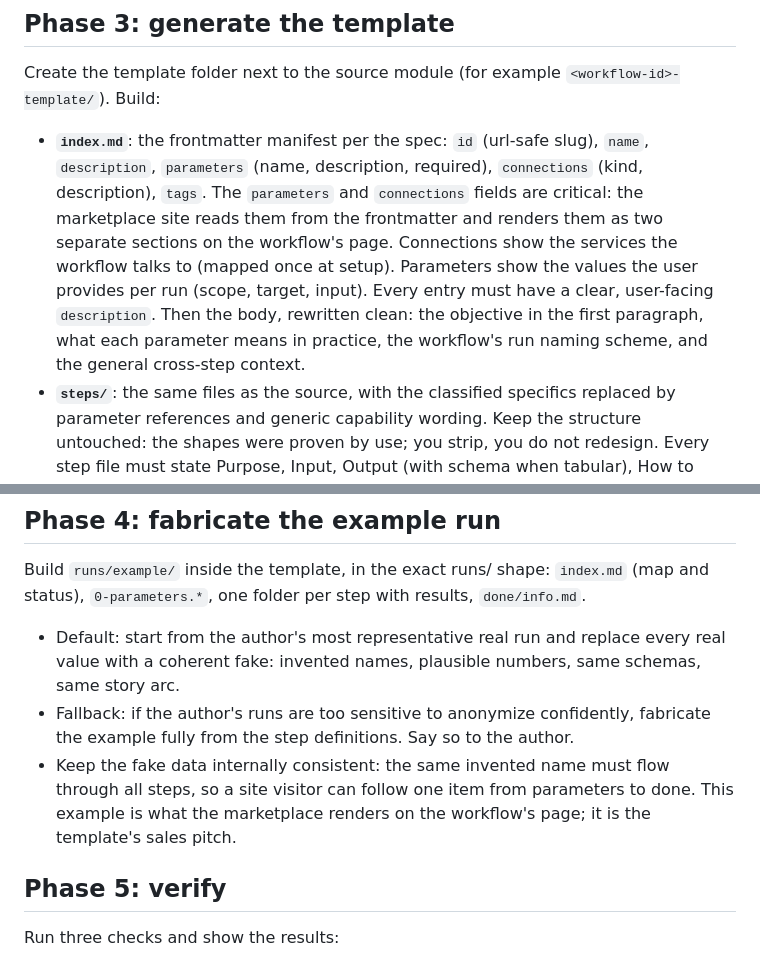
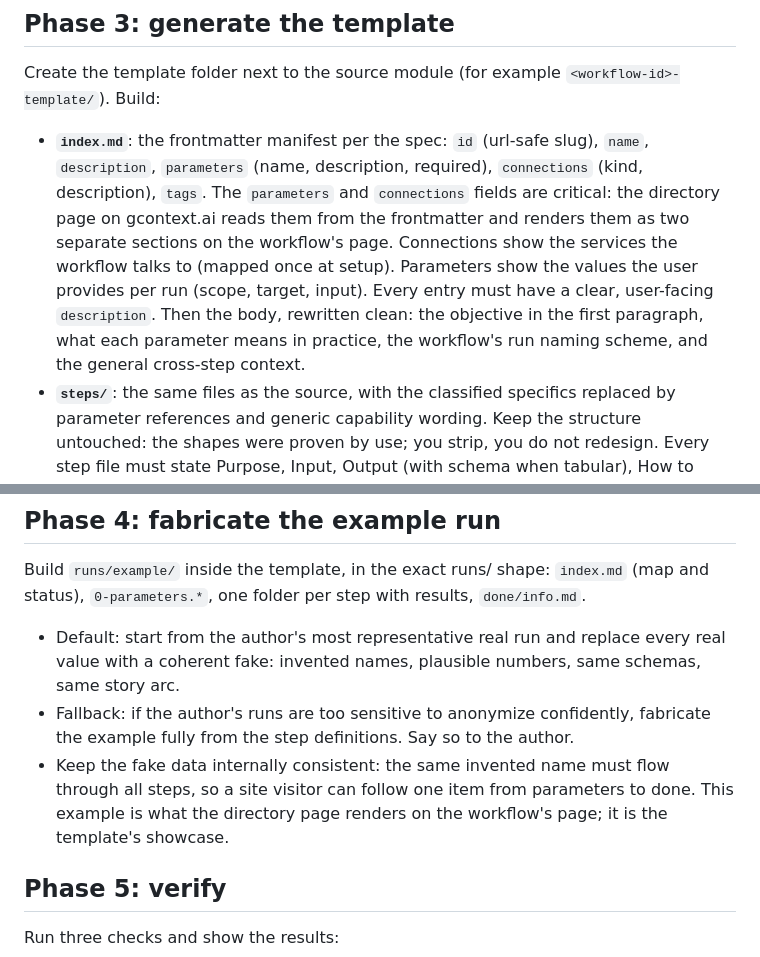
Before and after one commit to bleak-ai/everythingiscontext, a Markdown page: docs/share-workflow.md, 2 parts joined by grey strips. GitHub-like rendering.

```diff
--- a/docs/share-workflow.md
+++ b/docs/share-workflow.md
@@ -38,7 +38,7 @@ Present the full classification as one list and get the author's confirmation be
 
 Create the template folder next to the source module (for example `<workflow-id>-template/`). Build:
 
-- **`index.md`**: the frontmatter manifest per the spec: `id` (url-safe slug), `name`, `description`, `parameters` (name, description, required), `connections` (kind, description), `tags`. The `parameters` and `connections` fields are critical: the marketplace site reads them from the frontmatter and renders them as two separate sections on the workflow's page. Connections show the services the workflow talks to (mapped once at setup). Parameters show the values the user provides per run (scope, target, input). Every entry must have a clear, user-facing `description`. Then the body, rewritten clean: the objective in the first paragraph, what each parameter means in practice, the workflow's run naming scheme, and the general cross-step context.
+- **`index.md`**: the frontmatter manifest per the spec: `id` (url-safe slug), `name`, `description`, `parameters` (name, description, required), `connections` (kind, description), `tags`. The `parameters` and `connections` fields are critical: the directory page on gcontext.ai reads them from the frontmatter and renders them as two separate sections on the workflow's page. Connections show the services the workflow talks to (mapped once at setup). Parameters show the values the user provides per run (scope, target, input). Every entry must have a clear, user-facing `description`. Then the body, rewritten clean: the objective in the first paragraph, what each parameter means in practice, the workflow's run naming scheme, and the general cross-step context.
 - **`steps/`**: the same files as the source, with the classified specifics replaced by parameter references and generic capability wording. Keep the structure untouched: the shapes were proven by use; you strip, you do not redesign. Every step file must state Purpose, Input, Output (with schema when tabular), How to execute, and Done when; if a source step lacks one of these, derive it from what the lived runs show and confirm with the author.
 - **`functions/`**: same treatment, only if the source has it.
 - **`commands/setup.md`**: generate it from the slots, following the setup contract in the spec: read index.md and steps/index.md first; bind every setup-time parameter; map each connection requirement to a real service in the user's environment; generate the personal state (list in the command exactly what it creates); smoke-test the critical path; never edit steps/. Give it command frontmatter (`description`, optional `parameters`) and a self-contained prose body that assumes only file access, so it works in gcontext as an MCP prompt and standalone in any agent.
@@ -49,7 +49,7 @@ Build `runs/example/` inside the template, in the exact runs/ shape: `index.md`
 
 - Default: start from the author's most representative real run and replace every real value with a coherent fake: invented names, plausible numbers, same schemas, same story arc.
 - Fallback: if the author's runs are too sensitive to anonymize confidently, fabricate the example fully from the step definitions. Say so to the author.
-- Keep the fake data internally consistent: the same invented name must flow through all steps, so a site visitor can follow one item from parameters to done. This example is what the marketplace renders on the workflow's page; it is the template's sales pitch.
+- Keep the fake data internally consistent: the same invented name must flow through all steps, so a site visitor can follow one item from parameters to done. This example is what the directory page renders on the workflow's page; it is the template's showcase.
 
 ## Phase 5: verify
 
```
Also changed, not shown: other parts of docs/share-workflow.md (+4 -10 lines), docs/design.md (+4 -4 lines).
